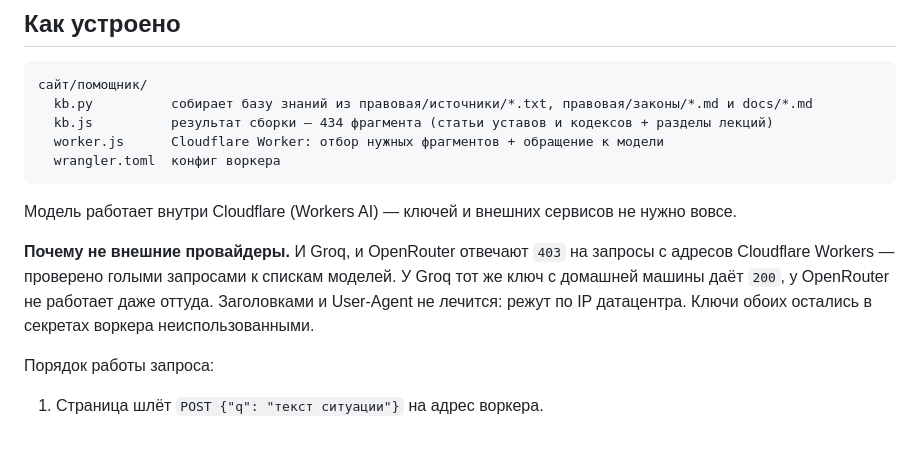
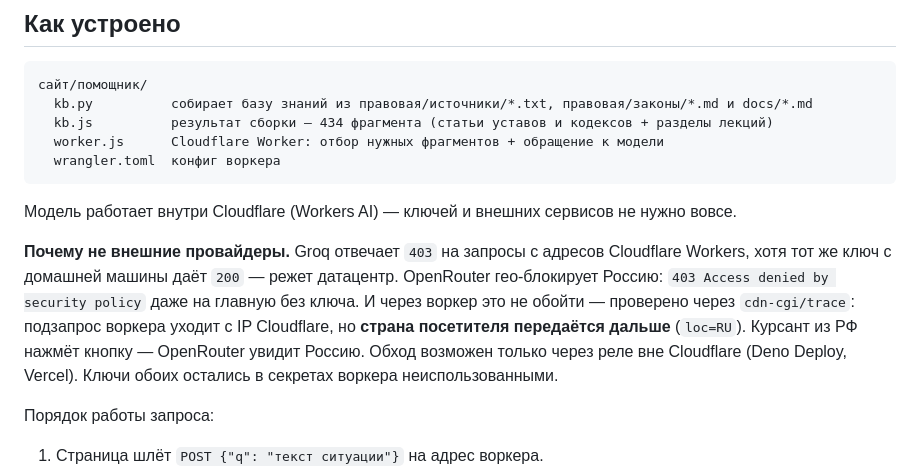
Before and after one commit to MaksimSamarin/fsvng-tver, a Markdown page: сайт/помощник/README.md, the part around the change. GitHub-like rendering; blank space fills up the shorter version.

Commit message:
README помощника: почему OpenRouter не работает через воркер — страна посетителя передаётся дальше

```diff
--- a/сайт/помощник/README.md
+++ b/сайт/помощник/README.md
@@ -14,7 +14,7 @@
 
 Модель работает внутри Cloudflare (Workers AI) — ключей и внешних сервисов не нужно вовсе.
 
-**Почему не внешние провайдеры.** И Groq, и OpenRouter отвечают `403` на запросы с адресов Cloudflare Workers — проверено голыми запросами к спискам моделей. У Groq тот же ключ с домашней машины даёт `200`, у OpenRouter не работает даже оттуда. Заголовками и User-Agent не лечится: режут по IP датацентра. Ключи обоих остались в секретах воркера неиспользованными.
+**Почему не внешние провайдеры.** Groq отвечает `403` на запросы с адресов Cloudflare Workers, хотя тот же ключ с домашней машины даёт `200` — режет датацентр. OpenRouter гео-блокирует Россию: `403 Access denied by security policy` даже на главную без ключа. И через воркер это не обойти — проверено через `cdn-cgi/trace`: подзапрос воркера уходит с IP Cloudflare, но **страна посетителя передаётся дальше** (`loc=RU`). Курсант из РФ нажмёт кнопку — OpenRouter увидит Россию. Обход возможен только через реле вне Cloudflare (Deno Deploy, Vercel). Ключи обоих остались в секретах воркера неиспользованными.
 
 Порядок работы запроса:
 
```
